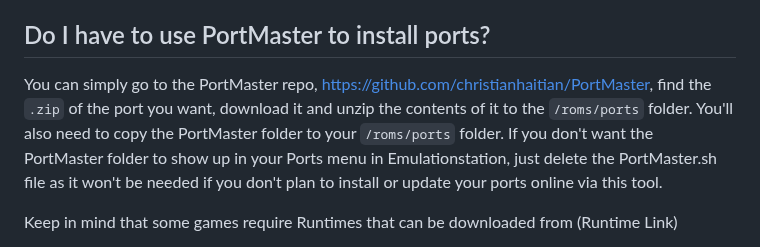
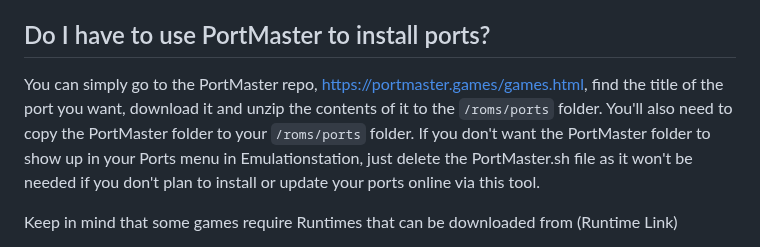
Before and after one commit to PortsMaster/PortMaster-Website, a Markdown page: content/markdown/faq.markdown, the part around the change. Drawn GitHub-style.

```diff
--- a/content/markdown/faq.markdown
+++ b/content/markdown/faq.markdown
@@ -15,7 +15,7 @@ A guide to install Portmaster can be found [here](https://portmaster.games/insta
 
 ## Do I have to use PortMaster to install ports?
 
-You can simply go to the PortMaster repo, [https://github.com/christianhaitian/PortMaster](https://github.com/christianhaitian/PortMaster), find the `.zip` of the port you want, download it and unzip the contents of it to the `/roms/ports` folder. You'll also need to copy the PortMaster folder to your `/roms/ports` folder. If you don't want the PortMaster folder to show up in your Ports menu in Emulationstation, just delete the PortMaster.sh file as it won't be needed if you don't plan to install or update your ports online via this tool.
+You can simply go to the PortMaster repo, [https://portmaster.games/games.html](https://portmaster.games/games.html), find the title of the port you want, download it and unzip the contents of it to the `/roms/ports` folder. You'll also need to copy the PortMaster folder to your `/roms/ports` folder. If you don't want the PortMaster folder to show up in your Ports menu in Emulationstation, just delete the PortMaster.sh file as it won't be needed if you don't plan to install or update your ports online via this tool.
 
 Keep in mind that some games require Runtimes that can be downloaded from (Runtime Link)
 
```
